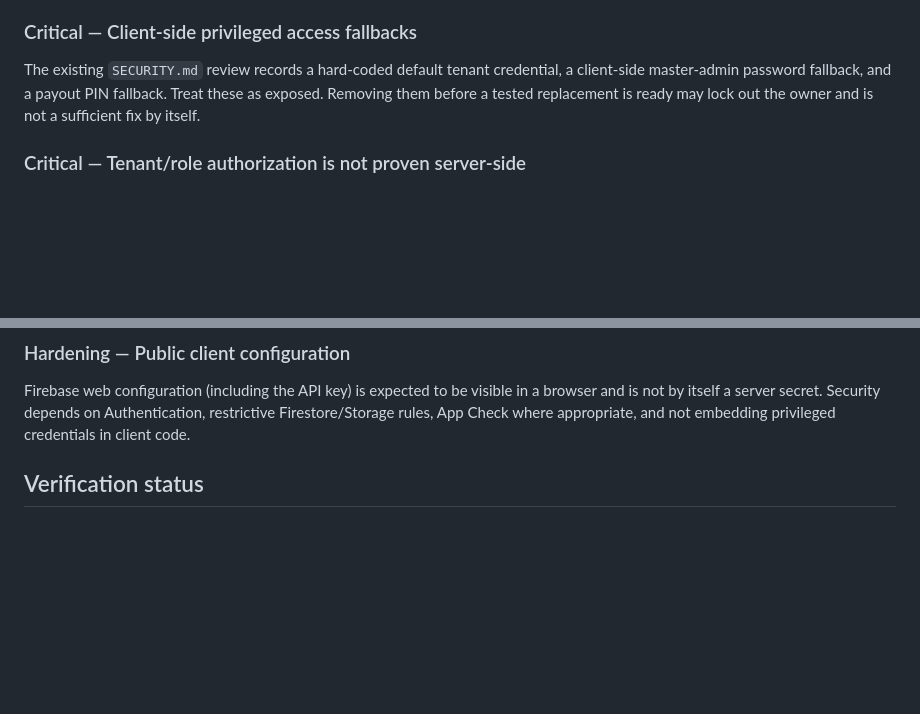
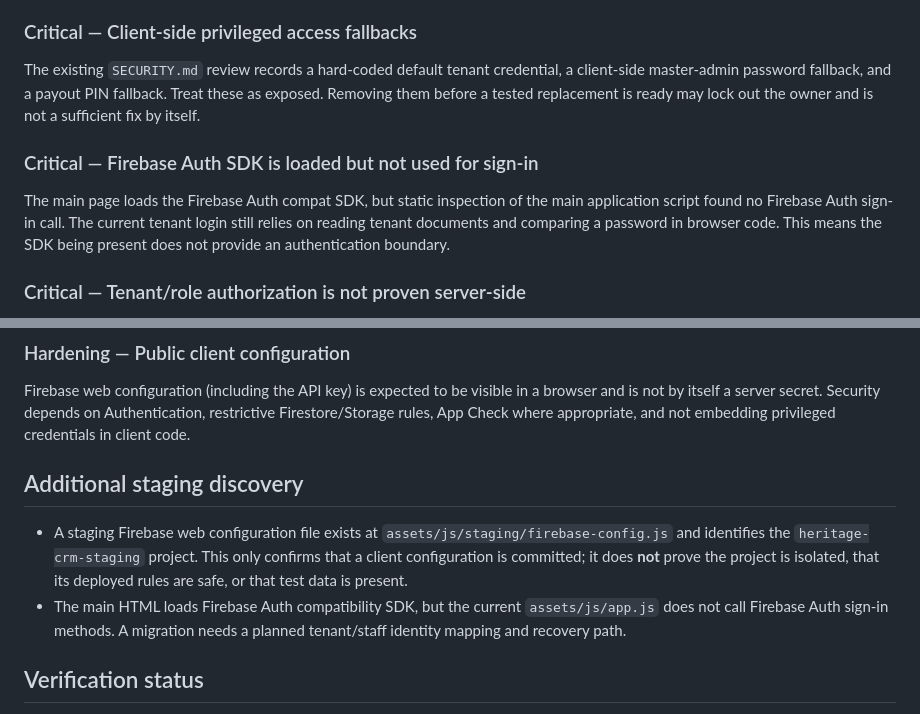
Before and after one commit to cbprajapati663-beep/CRM-New-Test, a Markdown page: SECURITY_AUDIT_REPORT_2026-10-26.md, 2 parts joined by grey strips. GitHub-like rendering; blank space fills up the shorter version.

Commit message:
Expand audit with Firebase Auth and staging verification findings

```diff
--- a/SECURITY_AUDIT_REPORT_2026-10-26.md
+++ b/SECURITY_AUDIT_REPORT_2026-10-26.md
@@ -13,6 +13,9 @@ The CRM should be treated as **not yet secure for sensitive multi-tenant custome
 ### Critical — Client-side privileged access fallbacks
 The existing `SECURITY.md` review records a hard-coded default tenant credential, a client-side master-admin password fallback, and a payout PIN fallback. Treat these as exposed. Removing them before a tested replacement is ready may lock out the owner and is not a sufficient fix by itself.
 
+### Critical — Firebase Auth SDK is loaded but not used for sign-in
+The main page loads the Firebase Auth compat SDK, but static inspection of the main application script found no Firebase Auth sign-in call. The current tenant login still relies on reading tenant documents and comparing a password in browser code. This means the SDK being present does not provide an authentication boundary.
+
 ### Critical — Tenant/role authorization is not proven server-side
 Lead scoping such as `getLeadScopedList()` happens in the browser. Frontend filters are not a security boundary. Repository review did not find root-level `firestore.rules` or `firebase.json`; the deployed Firestore rules, Storage rules, Firebase Auth settings, and hosting configuration remain unverified.
 
@@ -21,6 +24,10 @@ The code review recorded multiple dynamic `innerHTML` assignments and a `documen
 
 ### Hardening — Public client configuration
 Firebase web configuration (including the API key) is expected to be visible in a browser and is not by itself a server secret. Security depends on Authentication, restrictive Firestore/Storage rules, App Check where appropriate, and not embedding privileged credentials in client code.
+
+## Additional staging discovery
+- A staging Firebase web configuration file exists at `assets/js/staging/firebase-config.js` and identifies the `heritage-crm-staging` project. This only confirms that a client configuration is committed; it does **not** prove the project is isolated, that its deployed rules are safe, or that test data is present.
+- The main HTML loads Firebase Auth compatibility SDK, but the current `assets/js/app.js` does not call Firebase Auth sign-in methods. A migration needs a planned tenant/staff identity mapping and recovery path.
 
 ## Verification status
 - The static-validation workflow on branch `security/audit-phase1-20261026` passed after correcting the PWA icon check to ignore its cache-busting query string.
```
